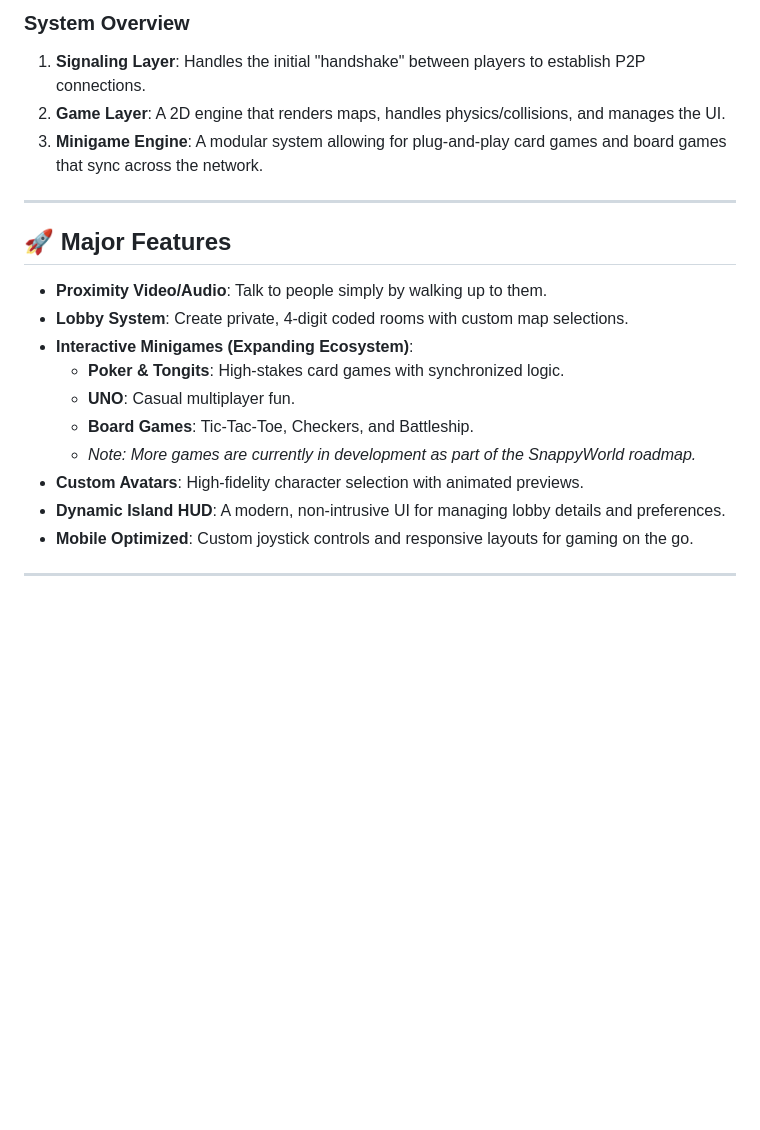
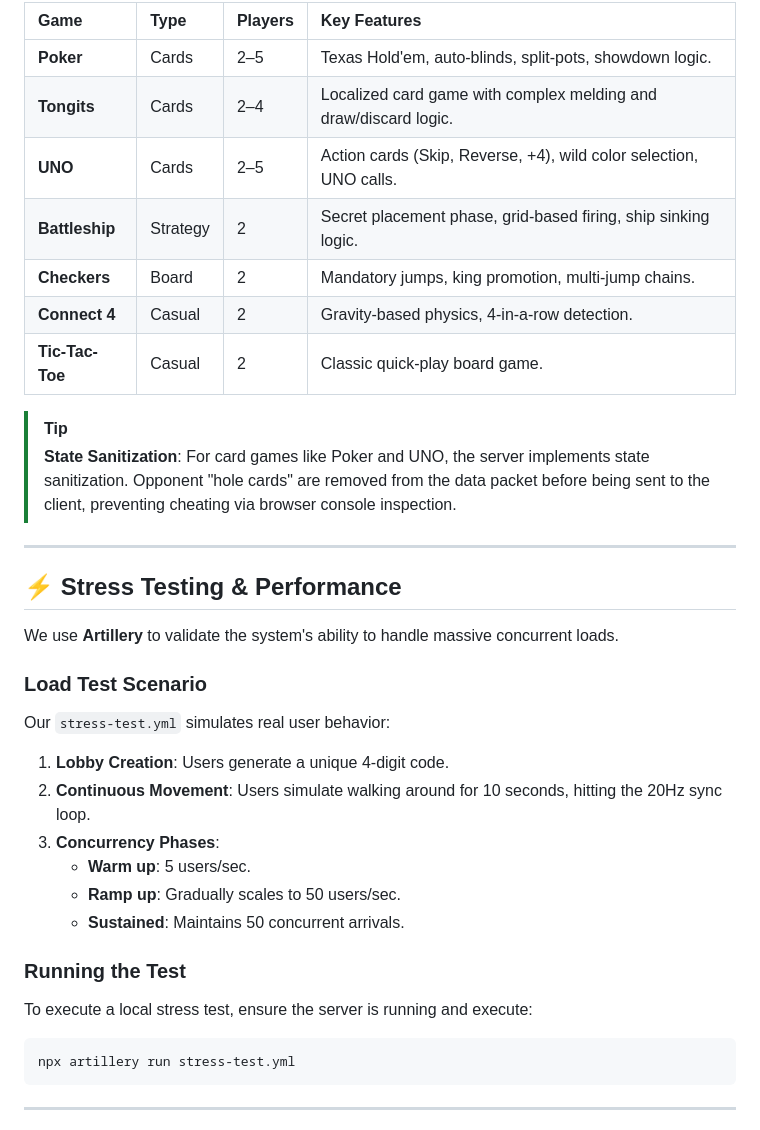
Before and after one commit to m3izu/pdcworkspace, a Markdown page: README.md, the part around one of its changes. Rendered like a GitHub page; blank space fills up the shorter version.

````diff
--- a/README.md
+++ b/README.md
@@ -41,22 +55,37 @@ The "Proximity Chat" feature is a distributed computation. Each client calculate
 
-### System Overview
-1. **Signaling Layer**: Handles the initial "handshake" between players to establish P2P connections.
-2. **Game Layer**: A 2D engine that renders maps, handles physics/collisions, and manages the UI.
-3. **Minigame Engine**: A modular system allowing for plug-and-play card games and board games that sync across the network.
+| Game | Type | Players | Key Features |
+| :--- | :--- | :--- | :--- |
+| **Poker** | Cards | 2–5 | Texas Hold'em, auto-blinds, split-pots, showdown logic. |
+| **Tongits** | Cards | 2–4 | Localized card game with complex melding and draw/discard logic. |
+| **UNO** | Cards | 2–5 | Action cards (Skip, Reverse, +4), wild color selection, UNO calls. |
+| **Battleship** | Strategy| 2 | Secret placement phase, grid-based firing, ship sinking logic. |
+| **Checkers** | Board | 2 | Mandatory jumps, king promotion, multi-jump chains. |
+| **Connect 4** | Casual | 2 | Gravity-based physics, 4-in-a-row detection. |
+| **Tic-Tac-Toe**| Casual | 2 | Classic quick-play board game. |
+
+> [!TIP]
+> **State Sanitization**: For card games like Poker and UNO, the server implements state sanitization. Opponent "hole cards" are removed from the data packet before being sent to the client, preventing cheating via browser console inspection.
 
 ---
 
-## 🚀 Major Features
-- **Proximity Video/Audio**: Talk to people simply by walking up to them.
-- **Lobby System**: Create private, 4-digit coded rooms with custom map selections.
-- **Interactive Minigames (Expanding Ecosystem)**:
-    - **Poker & Tongits**: High-stakes card games with synchronized logic.
-    - **UNO**: Casual multiplayer fun.
-    - **Board Games**: Tic-Tac-Toe, Checkers, and Battleship.
-    - *Note: More games are currently in development as part of the SnappyWorld roadmap.*
-- **Custom Avatars**: High-fidelity character selection with animated previews.
-- **Dynamic Island HUD**: A modern, non-intrusive UI for managing lobby details and preferences.
-- **Mobile Optimized**: Custom joystick controls and responsive layouts for gaming on the go.
+## ⚡ Stress Testing & Performance
+
+We use **Artillery** to validate the system's ability to handle massive concurrent loads.
+
+### Load Test Scenario
+Our `stress-test.yml` simulates real user behavior:
+1.  **Lobby Creation**: Users generate a unique 4-digit code.
+2.  **Continuous Movement**: Users simulate walking around for 10 seconds, hitting the 20Hz sync loop.
+3.  **Concurrency Phases**:
+    - **Warm up**: 5 users/sec.
+    - **Ramp up**: Gradually scales to 50 users/sec.
+    - **Sustained**: Maintains 50 concurrent arrivals.
+
+### Running the Test
+To execute a local stress test, ensure the server is running and execute:
+```bash
+npx artillery run stress-test.yml
+```
 
 ---
 
````
Also changed, not shown: other parts of README.md (+130 -29 lines).
